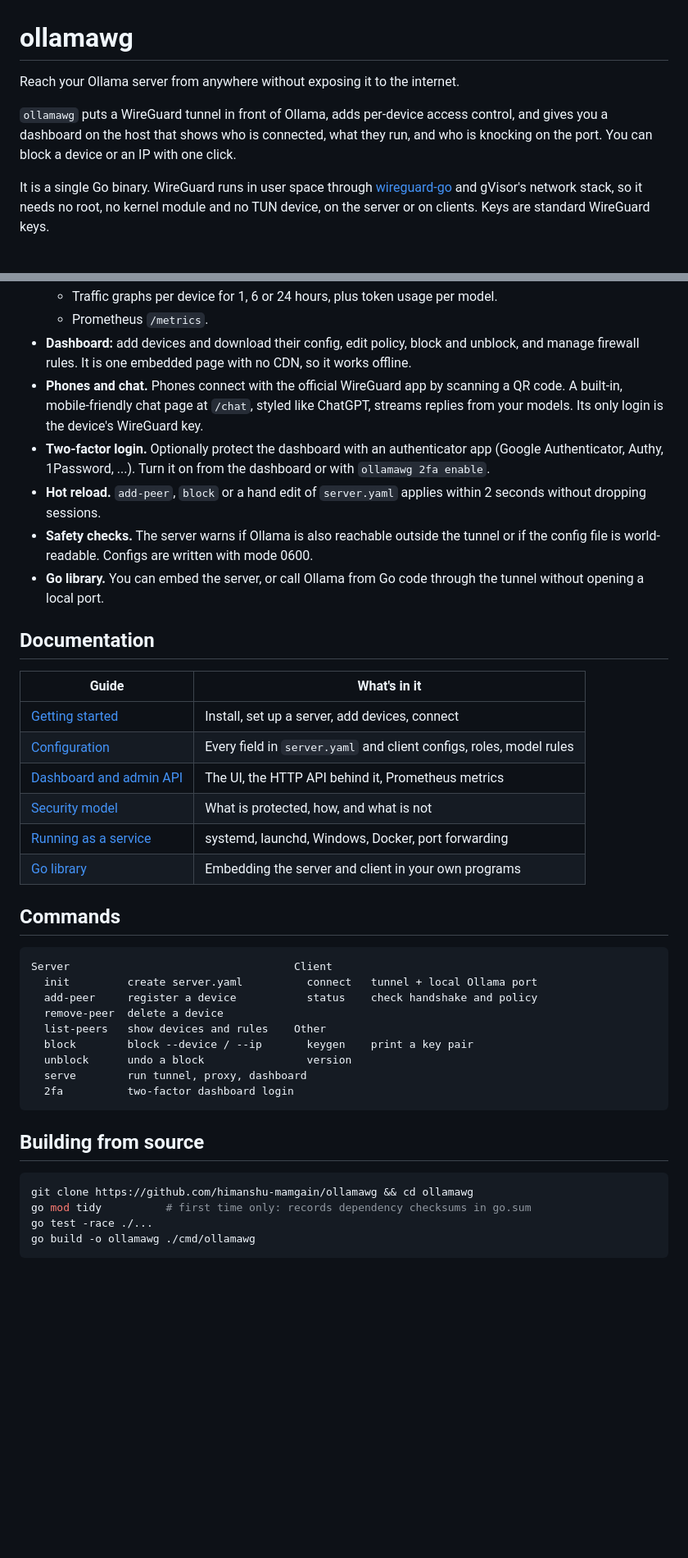
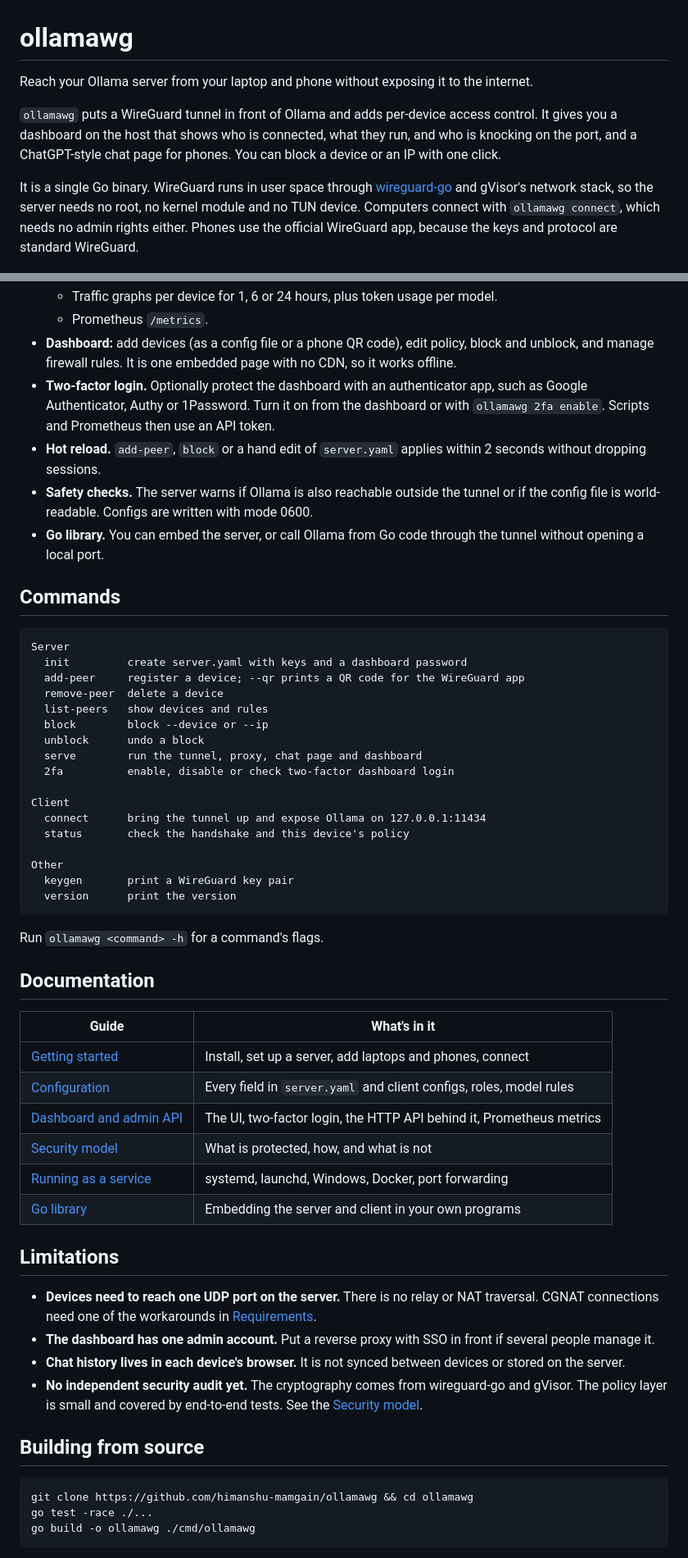
Before and after one commit to himanshu-mamgain/ollamawg, a Markdown page: README.md, 2 parts joined by grey strips. Shown: that part at 82% size. Rendered like a GitHub page; blank space fills up the shorter version.

````diff
--- a/README.md
+++ b/README.md
@@ -1,10 +1,10 @@
 # ollamawg
 
-Reach your Ollama server from anywhere without exposing it to the internet.
+Reach your Ollama server from your laptop and phone without exposing it to the internet.
 
-`ollamawg` puts a WireGuard tunnel in front of Ollama, adds per-device access control, and gives you a dashboard on the host that shows who is connected, what they run, and who is knocking on the port. You can block a device or an IP with one click.
+`ollamawg` puts a WireGuard tunnel in front of Ollama and adds per-device access control. It gives you a dashboard on the host that shows who is connected, what they run, and who is knocking on the port, and a ChatGPT-style chat page for phones. You can block a device or an IP with one click.
 
-It is a single Go binary. WireGuard runs in user space through [wireguard-go](https://git.zx2c4.com/wireguard-go) and gVisor's network stack, so it needs no root, no kernel module and no TUN device, on the server or on clients. Keys are standard WireGuard keys.
+It is a single Go binary. WireGuard runs in user space through [wireguard-go](https://git.zx2c4.com/wireguard-go) and gVisor's network stack, so the server needs no root, no kernel module and no TUN device. Computers connect with `ollamawg connect`, which needs no admin rights either. Phones use the official WireGuard app, because the keys and protocol are standard WireGuard.
 
 ![Dashboard](docs/images/dashboard.png)
 
@@ -72,42 +123,57 @@ See [Getting started](docs/getting-started.md) for the full walkthrough.
   - Traffic graphs per device for 1, 6 or 24 hours, plus token usage per model.
   - Prometheus `/metrics`.
-- **Dashboard:** add devices and download their config, edit policy, block and unblock, and manage firewall rules. It is one embedded page with no CDN, so it works offline.
-- **Phones and chat.** Phones connect with the official WireGuard app by scanning a QR code. A built-in, mobile-friendly chat page at `/chat`, styled like ChatGPT, streams replies from your models. Its only login is the device's WireGuard key.
-- **Two-factor login.** Optionally protect the dashboard with an authenticator app (Google Authenticator, Authy, 1Password, ...). Turn it on from the dashboard or with `ollamawg 2fa enable`.
+- **Dashboard:** add devices (as a config file or a phone QR code), edit policy, block and unblock, and manage firewall rules. It is one embedded page with no CDN, so it works offline.
+- **Two-factor login.** Optionally protect the dashboard with an authenticator app, such as Google Authenticator, Authy or 1Password. Turn it on from the dashboard or with `ollamawg 2fa enable`. Scripts and Prometheus then use an API token.
 - **Hot reload.** `add-peer`, `block` or a hand edit of `server.yaml` applies within 2 seconds without dropping sessions.
 - **Safety checks.** The server warns if Ollama is also reachable outside the tunnel or if the config file is world-readable. Configs are written with mode 0600.
 - **Go library.** You can embed the server, or call Ollama from Go code through the tunnel without opening a local port.
+
+## Commands
+
+```
+Server
+  init         create server.yaml with keys and a dashboard password
+  add-peer     register a device; --qr prints a QR code for the WireGuard app
+  remove-peer  delete a device
+  list-peers   show devices and rules
+  block        block --device or --ip
+  unblock      undo a block
+  serve        run the tunnel, proxy, chat page and dashboard
+  2fa          enable, disable or check two-factor dashboard login
+
+Client
+  connect      bring the tunnel up and expose Ollama on 127.0.0.1:11434
+  status       check the handshake and this device's policy
+
+Other
+  keygen       print a WireGuard key pair
+  version      print the version
+```
+
+Run `ollamawg <command> -h` for a command's flags.
 
 ## Documentation
 
 | Guide | What's in it |
 |---|---|
-| [Getting started](docs/getting-started.md) | Install, set up a server, add devices, connect |
+| [Getting started](docs/getting-started.md) | Install, set up a server, add laptops and phones, connect |
 | [Configuration](docs/configuration.md) | Every field in `server.yaml` and client configs, roles, model rules |
-| [Dashboard and admin API](docs/dashboard.md) | The UI, the HTTP API behind it, Prometheus metrics |
+| [Dashboard and admin API](docs/dashboard.md) | The UI, two-factor login, the HTTP API behind it, Prometheus metrics |
 | [Security model](docs/security.md) | What is protected, how, and what is not |
 | [Running as a service](docs/deploy.md) | systemd, launchd, Windows, Docker, port forwarding |
 | [Go library](docs/library.md) | Embedding the server and client in your own programs |
 
-## Commands
+## Limitations
 
-```
-Server                                   Client
-  init         create server.yaml          connect   tunnel + local Ollama port
-  add-peer     register a device           status    check handshake and policy
-  remove-peer  delete a device
-  list-peers   show devices and rules    Other
-  block        block --device / --ip       keygen    print a key pair
-  unblock      undo a block                version
-  serve        run tunnel, proxy, dashboard
-  2fa          two-factor dashboard login
-```
+- **Devices need to reach one UDP port on the server.** There is no relay or NAT traversal. CGNAT connections need one of the workarounds in [Requirements](#requirements).
+- **The dashboard has one admin account.** Put a reverse proxy with SSO in front if several people manage it.
+- **Chat history lives in each device's browser.** It is not synced between devices or stored on the server.
+- **No independent security audit yet.** The cryptography comes from wireguard-go and gVisor. The policy layer is small and covered by end-to-end tests. See the [Security model](docs/security.md).
 
 ## Building from source
 
 ```sh
 git clone https://github.com/himanshu-mamgain/ollamawg && cd ollamawg
-go mod tidy          # first time only: records dependency checksums in go.sum
 go test -race ./...
 go build -o ollamawg ./cmd/ollamawg
 ```
````
Also changed, not shown: other parts of README.md (+75 -15 lines), docs/getting-started.md (+10 -0 lines), docs/images/chat.png (added).
